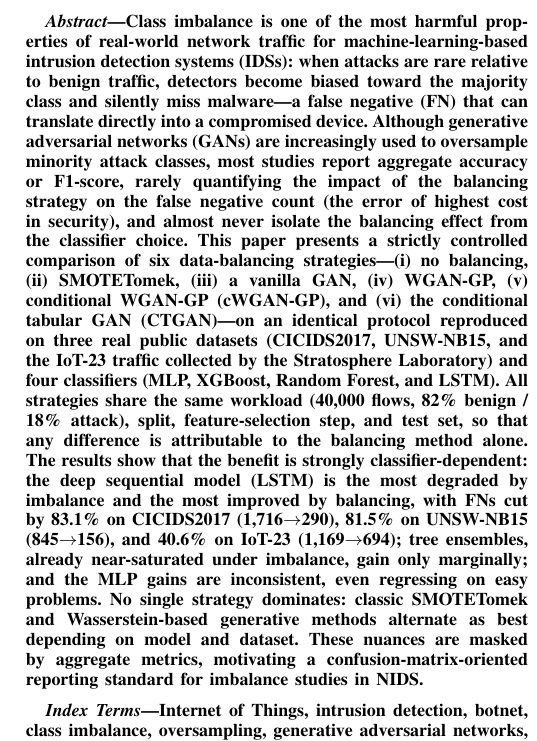
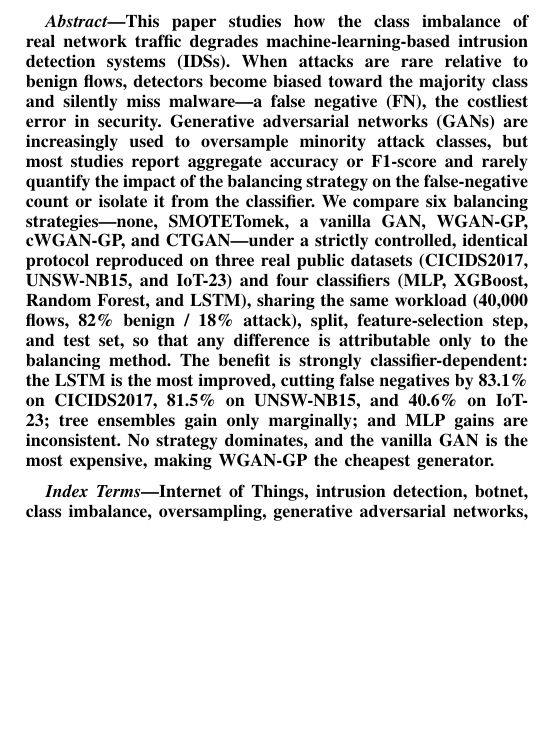
Before and after one commit to carlostojeiro/artigo_20260914, a LaTeX paper (main.tex): part of one column of page 1 of 10, cut at the place of the change, the shorter picture padded with empty space. Compiled offline with pdfLaTeX.

Commit message:
Abstract condensado (~200 EN / 201; PT Resumo 228) + SMOTETomek best no PT

```diff
--- a/main.tex
+++ b/main.tex
@@ -27,7 +27,7 @@
 \maketitle
 
 \begin{abstract}
-Class imbalance is one of the most harmful properties of real-world network traffic for machine-learning-based intrusion detection systems (IDSs): when attacks are rare relative to benign traffic, detectors become biased toward the majority class and silently miss malware---a false negative (FN) that can translate directly into a compromised device. Although generative adversarial networks (GANs) are increasingly used to oversample minority attack classes, most studies report aggregate accuracy or F1-score, rarely quantifying the impact of the balancing strategy on the false negative count (the error of highest cost in security), and almost never isolate the balancing effect from the classifier choice. This paper presents a strictly controlled comparison of six data-balancing strategies---(i) no balancing, (ii) SMOTETomek, (iii) a vanilla GAN, (iv) WGAN-GP, (v) conditional WGAN-GP (cWGAN-GP), and (vi) the conditional tabular GAN (CTGAN)---on an identical protocol reproduced on three real public datasets (CICIDS2017, UNSW-NB15, and the IoT-23 traffic collected by the Stratosphere Laboratory) and four classifiers (MLP, XGBoost, Random Forest, and LSTM). All strategies share the same workload (40{,}000 flows, 82\% benign / 18\% attack), split, feature-selection step, and test set, so that any difference is attributable to the balancing method alone. The results show that the benefit is strongly classifier-dependent: the deep sequential model (LSTM) is the most degraded by imbalance and the most improved by balancing, with FNs cut by 83.1\% on CICIDS2017 (1{,}716$\rightarrow$290), 81.5\% on UNSW-NB15 (845$\rightarrow$156), and 40.6\% on IoT-23 (1{,}169$\rightarrow$694); tree ensembles, already near-saturated under imbalance, gain only marginally; and the MLP gains are inconsistent, even regressing on easy problems. No single strategy dominates: classic SMOTETomek and Wasserstein-based generative methods alternate as best depending on model and dataset. These nuances are masked by aggregate metrics, motivating a confusion-matrix-oriented reporting standard for imbalance studies in NIDS.
+This paper studies how the class imbalance of real network traffic degrades machine-learning-based intrusion detection systems (IDSs). When attacks are rare relative to benign flows, detectors become biased toward the majority class and silently miss malware---a false negative (FN), the costliest error in security. Generative adversarial networks (GANs) are increasingly used to oversample minority attack classes, but most studies report aggregate accuracy or F1-score and rarely quantify the impact of the balancing strategy on the false-negative count or isolate it from the classifier. We compare six balancing strategies---none, SMOTETomek, a vanilla GAN, WGAN-GP, cWGAN-GP, and CTGAN---under a strictly controlled, identical protocol reproduced on three real public datasets (CICIDS2017, UNSW-NB15, and IoT-23) and four classifiers (MLP, XGBoost, Random Forest, and LSTM), sharing the same workload (40{,}000 flows, 82\% benign / 18\% attack), split, feature-selection step, and test set, so that any difference is attributable only to the balancing method. The benefit is strongly classifier-dependent: the LSTM is the most improved, cutting false negatives by 83.1\% on CICIDS2017, 81.5\% on UNSW-NB15, and 40.6\% on IoT-23; tree ensembles gain only marginally; and MLP gains are inconsistent. No strategy dominates, and the vanilla GAN is the most expensive, making WGAN-GP the cheapest generator.
 \end{abstract}
 
 \begin{IEEEkeywords}
```
Also changed, not shown: reproducao/artigo_iot23_main_PT.md (+1 -1 lines), 1 other file.
